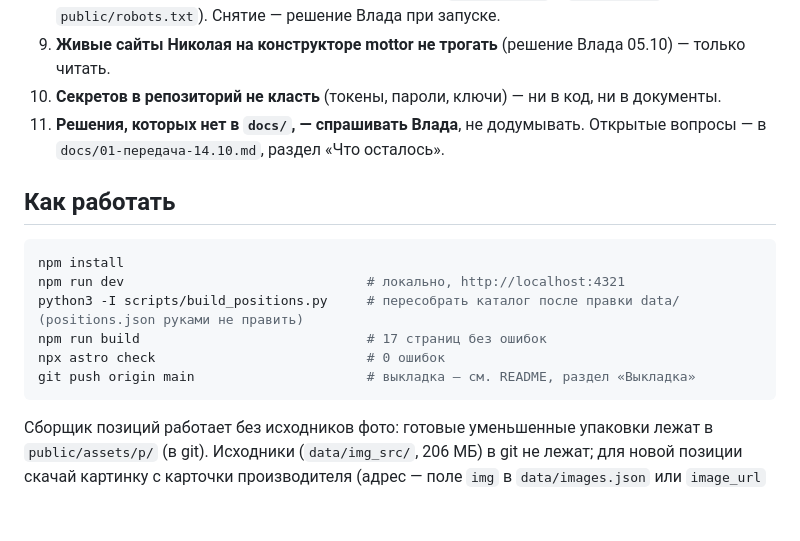
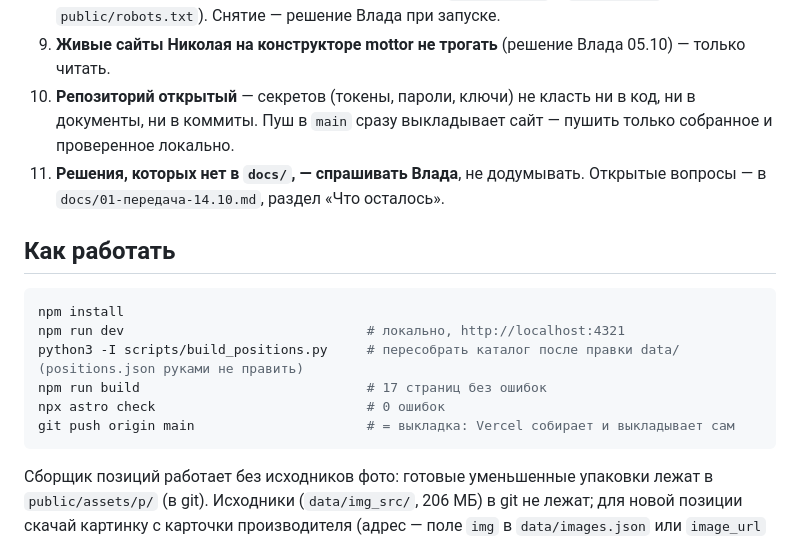
Before and after one commit to yakobsonv/smesi-sukhie-code, a Markdown page: CLAUDE.md, the part around the change. Rendered like a GitHub page; blank space fills up the shorter version.

````diff
--- a/CLAUDE.md
+++ b/CLAUDE.md
@@ -34,7 +34,8 @@
 8. **Пока нет домена — noindex в трёх местах** (метатег, `X-Robots-Tag` в `vercel.json`, `public/robots.txt`).
    Снятие — решение Влада при запуске.
 9. **Живые сайты Николая на конструкторе mottor не трогать** (решение Влада 05.10) — только читать.
-10. **Секретов в репозиторий не класть** (токены, пароли, ключи) — ни в код, ни в документы.
+10. **Репозиторий открытый** — секретов (токены, пароли, ключи) не класть ни в код, ни в документы, ни в коммиты.
+    Пуш в `main` сразу выкладывает сайт — пушить только собранное и проверенное локально.
 11. **Решения, которых нет в `docs/`, — спрашивать Влада**, не додумывать. Открытые вопросы — в `docs/01-передача-14.10.md`, раздел «Что осталось».
 
 ## Как работать
@@ -45,7 +46,7 @@ npm run dev                               # локально, http://localhost:4
 python3 -I scripts/build_positions.py     # пересобрать каталог после правки data/ (positions.json руками не править)
 npm run build                             # 17 страниц без ошибок
 npx astro check                           # 0 ошибок
-git push origin main                      # выкладка — см. README, раздел «Выкладка»
+git push origin main                      # = выкладка: Vercel собирает и выкладывает сам
 ```
 
 Сборщик позиций работает без исходников фото: готовые уменьшенные упаковки лежат в `public/assets/p/` (в git).
````
Also changed, not shown: README.md (+8 -3 lines).
